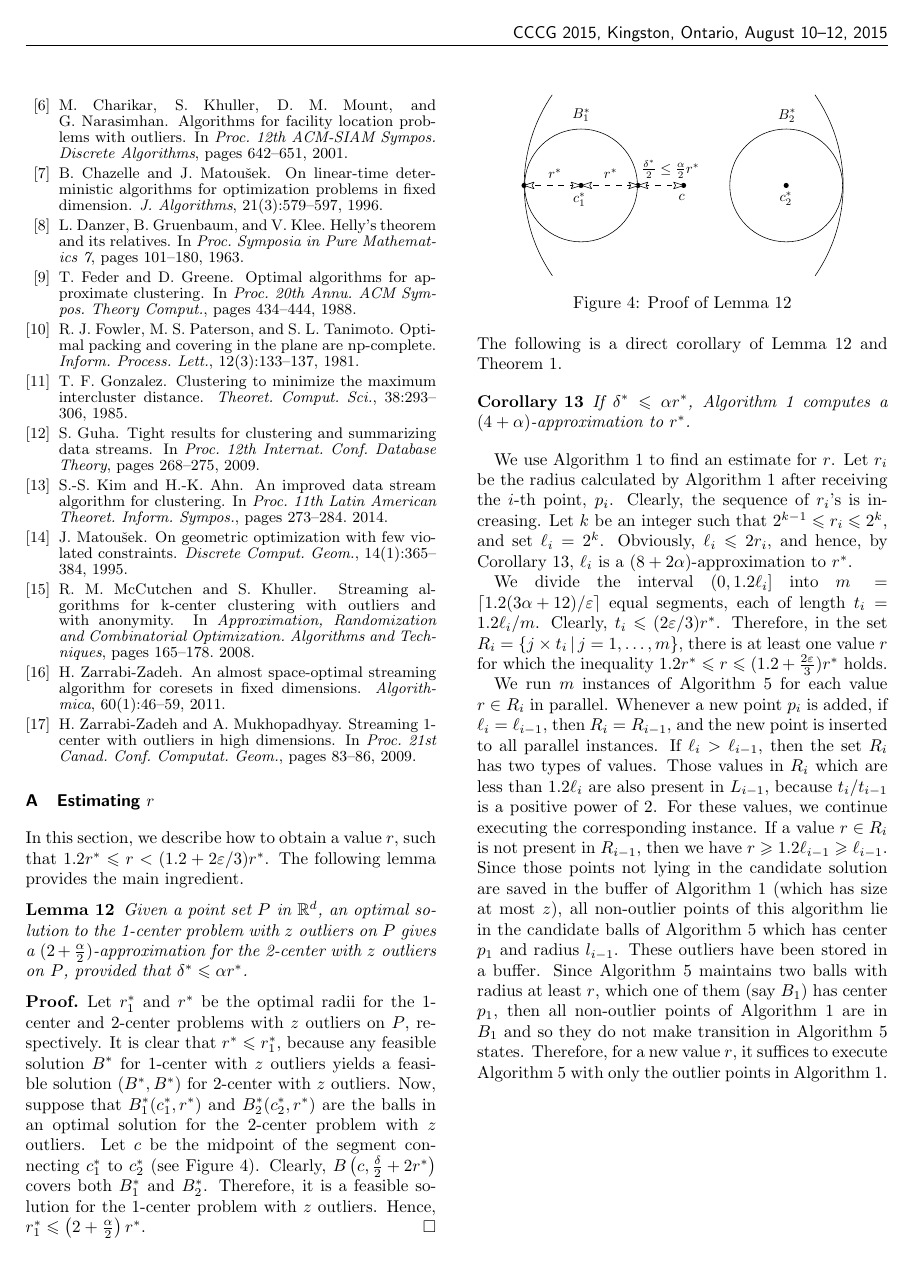
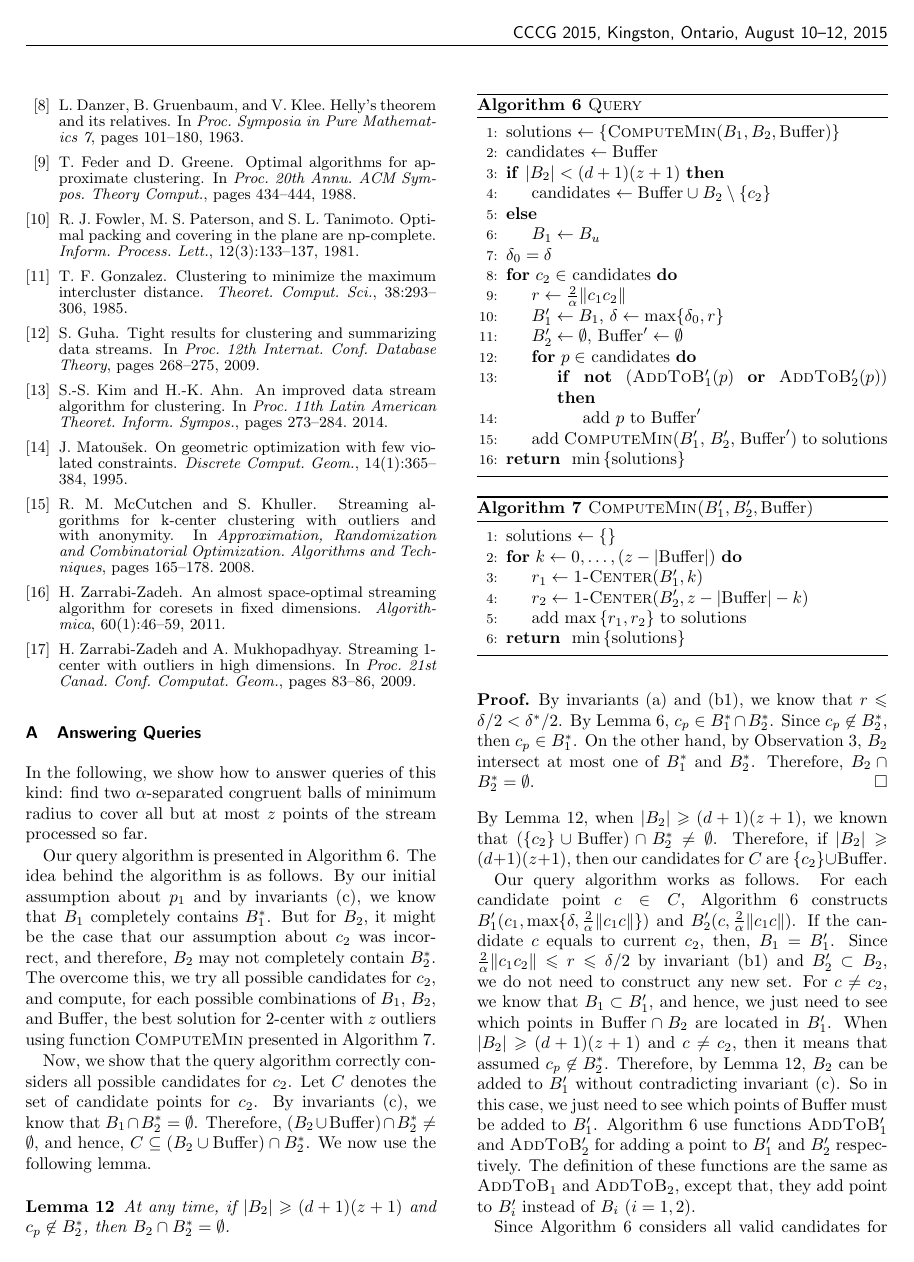
Before and after one commit to behnamhatami/CCCG2015, a LaTeX document (paper.tex): page 7 of 7 before the commit and page 7 of 8 after it. Compiled offline with pdfLaTeX.

Commit message:
Invariants and query algorithm edited

```diff
--- a/paper.tex
+++ b/paper.tex
@@ -1136 +1169,4 @@ In this general case, our candidates $C$ for $c_2$ is set $(B_2 \cup \Buffer) \c
+In the following, we show how to answer queries of this kind:
+find two $\alpha$-separated congruent balls of minimum radius
+to cover all but at most $z$ points of the stream processed so far.
 
@@ -1146,27 +1173,14 @@ In this general case, our candidates $C$ for $c_2$ is set $(B_2 \cup \Buffer) \c
-	By Lemma \ref{lem:center-point}, $c_p \in B_1^* \cap B_2^*$.
-	Since $c_p \not \in B_2^*$, then $c_p \in B_1^*$.
-	On the other hand, By Observation \ref{obs:intersection}, $B_2$ intersect with at most one of $B_1^*$ and $B_2^*$. So as a result, $B_2 \cap B_2^* = \emptyset$.
-\end{proof}
-
-As a result of Lemma \ref{lem:B2dz}, when $|B_2| \geq \dz$, we are sure that $(\{c_2\} \cup \Buffer) \cap B_2^* \neq \emptyset$.
-So if $|B_2| \ge \dz$, then our candidates $C$ for $c_2$ are $\{c_2\} \cup \Buffer$. Our Query algorithm, works as follows.
-
-For each candidate $c \in C$, \Cref{alg:query} constructs $B'_1(c_1, \max \{\delta, \radius{c} \})$ and $B'_2(c, \radius{c})$.
-First, consider the candidate $c$ that equals to current $c_2$, then $B_1 = B'_1$.
-Since $\radius{c_2} \leq r \leq \delta/2$ (invariant (b) part 1) and $B'_2 \subset B_2$ then we don't need to construct any new set.
-In general case, when $c \neq c_2$, we know that $B_1 \subset B'_1$, so we just need to see which of $\Buffer \cap B_2$ points located in $B'_1$.
-When $|B_2| \geq \dz$ and $c \neq c_2$, then it means that assumed $c_p \not \in B_2^*$. So By Lemma \ref{lem:B2dz}, $B_2$ can be added to $B'_1$ without contradicting invariant (c).
-So in this case, just need to see which points of $\Buffer$ should be added to $B'_1$.
-\Cref{alg:query} use functions \textproc{AddToB$'_1$} and \textproc{AddToB$'_2$} for adding a point to $B'_1$ and $B'_2$ respectively.
-Their definition are totally same as functions \textproc{AddToB$_1$} and \textproc{AddToB$_2$} except that, they add point to $B'_i$ instead of $B_i$($i = 1, 2$).
-
-As \Cref{alg:query}, consider all valid cases of $c$, for one of $c \in C$, $c \in B_2^*$.
-Consider that $c$ as $c^*$ and corresponding $B'_1$ and $B'_2$ as $B''_1$ and $B''_2$.
-Since $1 \leq \frac{\len{c_1 c^*}}{\alpha^*} < \frac{\len {c_1 c^*}}{\alpha r^*}$(By Observation \ref{obs:c+4}) then $2r^* \leq \radius{c^*}$ and as a result $B^*_1 \subset B''_1$ and $B^*_2 \subset B''_2$ (By Lemma \ref{lem:2r}).
-On the other hand, due to invariant (c) and distance of new points added to $B''_1$ compare to $B_1$ is less than $\len{c_1 p} \leq \max \{\delta, \radius{c^*} \}$, so $B''_1 \cap B_2^* = \emptyset$.
-As a result $B''_1$ and $B''_2$ totally covers $B_1^*$  and $B_2^*$ respectively, with some extra outlier points and remaining points in $\Buffer$ are certainly outliers.
-The only unknown part is that \Cref{alg:query} does not know how many outliers are in $B''_1$ and $B''_2$.
-So \Cref{alg:compute-min} tries all possible cases and choose the one with the minimum radius.
+Our query algorithm is presented in \Cref{alg:query}.
+The idea behind the algorithm is as follows.
+By our initial assumption about $p_1$ and by invariants (c),
+we know that $B_1$ completely contains $B_1^*$.
+%because $B_1 \cap B_2^* = \emptyset$ .
+But for $B_2$, it might be the case that our assumption about $c_2$
+was incorrect, and therefore, $B_2$ may not completely contain $B_2^*$.
+The overcome this, we try all possible candidates for $c_2$,
+and compute, for each possible combinations of
+$B_1$, $B_2$, and Buffer, the best solution for 2-center with $z$ outliers
+using function \textproc{ComputeMin} presented in \Cref{alg:compute-min}.
 
 \begin{algorithm}
 \caption{\sc Query}
@@ -1217,4 +1231,49 @@ So \Cref{alg:compute-min} tries all possible cases and choose the one with the m
 \end{algorithmic}
 \end{algorithm}
 
-}
+
+Now, we show that the query algorithm correctly considers all possible candidates for $c_2$.
+Let $C$ denotes the set of candidate points for $c_2$.
+By invariants (c), we know that $B_1 \cap B_2^* = \emptyset$.
+Therefore, $(B_2 \cup \Buffer) \cap B_2^* \neq \emptyset$,
+and hence, $C \subseteq (B_2 \cup \Buffer) \cap B_2^*$. % in general.
+We now use the following lemma.
+%In this general case, our candidates $C$ for $c_2$ is set $(B_2 \cup \Buffer) \cap B_2^*$.
+
+\begin{lemma}
+\label{lem:B2dz}
+	At any time,
+	if $|B_2| \ge \dz$ and $\cp \not\in B_2^*$,
+	then $B_2 \cap B_2^* = \emptyset$.
+\end{lemma}
+
+\begin{proof}
+	By invariants (a) and (b1), we know that $r \leq \delta/2 < \delta^*/2$.
+	By Lemma~\ref{lem:center-point}, $c_p \in B_1^* \cap B_2^*$.
+	Since $c_p \not \in B_2^*$, then $c_p \in B_1^*$.
+	On the other hand, by Observation~\ref{obs:intersection},
+	$B_2$ intersect at most one of $B_1^*$ and $B_2^*$.
+	Therefore, $B_2 \cap B_2^* = \emptyset$.
+\end{proof}
+
+\noindent
+By Lemma \ref{lem:B2dz}, when $|B_2| \geq \dz$,
+we known that $(\{c_2\} \cup \Buffer) \cap B_2^* \neq \emptyset$.
+Therefore, if $|B_2| \ge \dz$, then our candidates for $C$ are $\{c_2\} \cup \Buffer$.
+
+Our query algorithm works as follows.
+For each candidate point $c \in C$, \Cref{alg:query}
+constructs $B'_1(c_1, \max \{\delta, \radius{c} \})$ and $B'_2(c, \radius{c})$.
+If the candidate $c$ equals to current $c_2$, then, $B_1 = B'_1$.
+Since $\radius{c_2} \leq r \leq \delta/2$ by invariant (b1) and $B'_2 \subset B_2$,
+we do not need to construct any new set.
+For $c \neq c_2$, we know that $B_1 \subset B'_1$, and hence,
+we just need to see which points in $\Buffer \cap B_2$ are located in $B'_1$.
+When $|B_2| \geq \dz$ and $c \neq c_2$, then it means that assumed $c_p \not \in B_2^*$.
+Therefore, by Lemma \ref{lem:B2dz}, $B_2$ can be added to $B'_1$ without contradicting invariant (c).
+So in this case, we just need to see which points of $\Buffer$ must be added to $B'_1$.
+\Cref{alg:query} use functions \textproc{AddToB$'_1$} and \textproc{AddToB$'_2$} for adding a point to $B'_1$ and $B'_2$ respectively.
+The definition of these functions are the same as \textproc{AddToB$_1$} and \textproc{AddToB$_2$},
+except that, they add point to $B'_i$ instead of $B_i$ ($i = 1, 2$).
+
+Since \Cref{alg:query} considers all valid candidates for $c$,
@@ -1226,7 +1298,7 @@ So \Cref{alg:compute-min} tries all possible cases and choose the one with the m
 \section{Estimating $r$}
 \label{sec:estimate}
 
-In this section, we describe how to obtain a value $r$,
+In this section, we show how to obtain a value $r$,
 such that $1.2r^* \le r < (1.2 + 2\eps/3)r^*$.
 The following lemma provides the main ingredient.
 
@@ -1258,7 +1330,7 @@ Therefore, it is a feasible solution for the 1-center problem with $z$ outliers.
 Hence, $ r_1^* \le \left(2 + \frac{\alpha}{2}\right) r^*$.
 \end{proof}
 
-\begin{figure}[th]
+\begin{figure}[t]
 	\centering
 	\includegraphics[width=19em]{figs/2lt1}
 	\caption{Proof of Lemma~\ref{lem:2-approx}}
@@ -1326,8 +1399,5 @@ then we have $r \ge 1.2 \ell_{i - 1} \ge \ell_{i-1}$.
 %To overcome this problem, note that if the candidate $x_j=j \times t_i \in L_i$ is also in $L_{i-1}$, there is no need to start Algorithm~\ref{alg:smallc} over and the current execution will be continued. If $x_j \notin L_{i-1}$, then it is certain that $x_j \ge l_{i - 1}$ (Observe that $l_i=ul_{i-1}$, for some $u\in \mathbb{N}$).
 Since those points not lying in the candidate solution
 are saved in the buffer of Algorithm~\ref{alg:1-center} (which has size at most $z$),
-all non-outlier points of this algorithm lie in the candidate balls of Algorithm~\ref{alg:smallc} which has center $p_1$ and radius $l_{i-1}$.
+all non-outlier points of this algorithm lie in the candidate balls of Algorithm~\ref{alg:smallc} which has center $p_1$ and radius at most $l_{i-1}$.
 These outliers have been stored in a buffer.
-Since Algorithm~\ref{alg:smallc} maintains two balls with radius at least $r$, which one of them (say $B_1$) has center $p_1$, then all non-outlier points of Algorithm~\ref{alg:1-center} are in $B_1$ and so they do not make transition in Algorithm~\ref{alg:smallc} states.
-Therefore, for a new value $r$,
-it suffices to execute Algorithm~\ref{alg:smallc} with only the outlier points in Algorithm~\ref{alg:1-center}.
```
Also changed, not shown: paper.tex (148 more changed lines).
